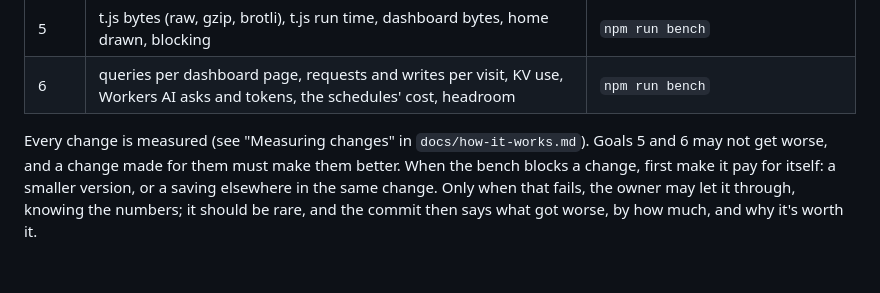
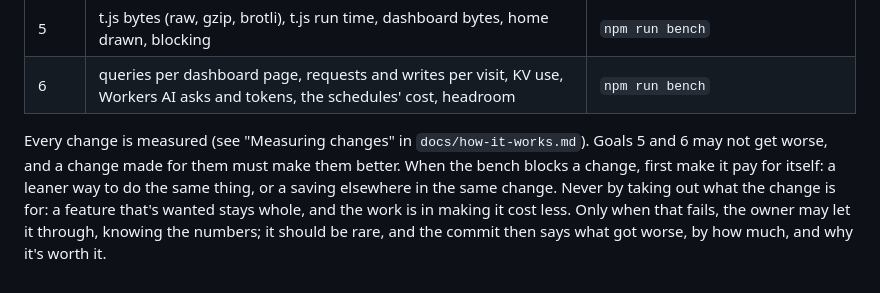
Before and after one commit to sryo/lede, a Markdown page: GOALS.md, the part around the change. Drawn GitHub-style.

Commit message:
Say that a change pays for itself by costing less, never by taking out what it's for
GOALS.md asked for "a smaller version" when the bench blocks a change, which reads as a smaller
feature. It now says a leaner way to do the same thing, and that a wanted feature stays whole.

```diff
--- a/GOALS.md
+++ b/GOALS.md
@@ -67,6 +67,8 @@ And we go the extra mile: the edge case handled, the sentence rewritten, the byt
 
 Every change is measured (see "Measuring changes" in `docs/how-it-works.md`). Goals 5 and 6
 may not get worse, and a change made for them must make them better. When the bench blocks a
-change, first make it pay for itself: a smaller version, or a saving elsewhere in the same
-change. Only when that fails, the owner may let it through, knowing the numbers; it should be
-rare, and the commit then says what got worse, by how much, and why it's worth it.
+change, first make it pay for itself: a leaner way to do the same thing, or a saving elsewhere
+in the same change. Never by taking out what the change is for: a feature that's wanted stays
+whole, and the work is in making it cost less. Only when that fails, the owner may let it
+through, knowing the numbers; it should be rare, and the commit then says what got worse, by
+how much, and why it's worth it.
```
Also changed, not shown: docs/how-it-works.md (+1 -1 lines).
